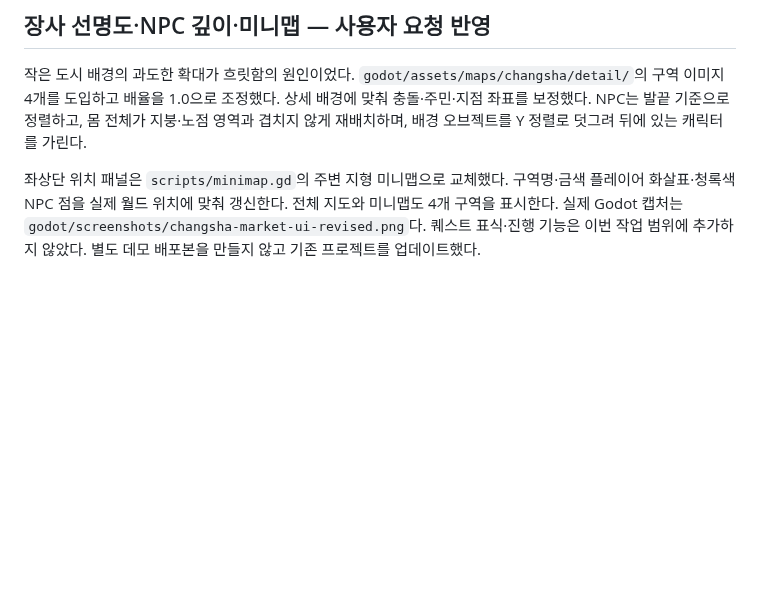
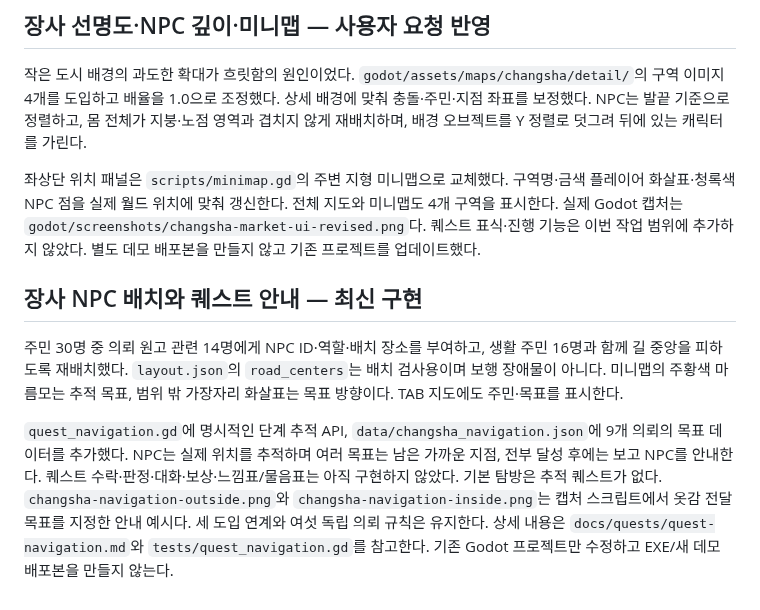
Before and after one commit to UTopia0525/-, a Markdown page: docs/CLI_HANDOFF.md, the part around the change. Rendered like a GitHub page; blank space fills up the shorter version.

Commit message:
Place Changsha quest residents and add minimap destination guidance

```diff
--- a/docs/CLI_HANDOFF.md
+++ b/docs/CLI_HANDOFF.md
@@ -117,3 +117,9 @@ WASD 이동을 유지하고, 맵 안쪽에서는 주인공의 몸 중심을 카
 작은 도시 배경의 과도한 확대가 흐릿함의 원인이었다. `godot/assets/maps/changsha/detail/`의 구역 이미지 4개를 도입하고 배율을 1.0으로 조정했다. 상세 배경에 맞춰 충돌·주민·지점 좌표를 보정했다. NPC는 발끝 기준으로 정렬하고, 몸 전체가 지붕·노점 영역과 겹치지 않게 재배치하며, 배경 오브젝트를 Y 정렬로 덧그려 뒤에 있는 캐릭터를 가린다.
 
 좌상단 위치 패널은 `scripts/minimap.gd`의 주변 지형 미니맵으로 교체했다. 구역명·금색 플레이어 화살표·청록색 NPC 점을 실제 월드 위치에 맞춰 갱신한다. 전체 지도와 미니맵도 4개 구역을 표시한다. 실제 Godot 캡처는 `godot/screenshots/changsha-market-ui-revised.png`다. 퀘스트 표식·진행 기능은 이번 작업 범위에 추가하지 않았다. 별도 데모 배포본을 만들지 않고 기존 프로젝트를 업데이트했다.
+
+## 장사 NPC 배치와 퀘스트 안내 — 최신 구현
+
+주민 30명 중 의뢰 원고 관련 14명에게 NPC ID·역할·배치 장소를 부여하고, 생활 주민 16명과 함께 길 중앙을 피하도록 재배치했다. `layout.json`의 `road_centers`는 배치 검사용이며 보행 장애물이 아니다. 미니맵의 주황색 마름모는 추적 목표, 범위 밖 가장자리 화살표는 목표 방향이다. TAB 지도에도 주민·목표를 표시한다.
+
+`quest_navigation.gd`에 명시적인 단계 추적 API, `data/changsha_navigation.json`에 9개 의뢰의 목표 데이터를 추가했다. NPC는 실제 위치를 추적하며 여러 목표는 남은 가까운 지점, 전부 달성 후에는 보고 NPC를 안내한다. 퀘스트 수락·판정·대화·보상·느낌표/물음표는 아직 구현하지 않았다. 기본 탐방은 추적 퀘스트가 없다. `changsha-navigation-outside.png`와 `changsha-navigation-inside.png`는 캡처 스크립트에서 옷감 전달 목표를 지정한 안내 예시다. 세 도입 연계와 여섯 독립 의뢰 규칙은 유지한다. 상세 내용은 `docs/quests/quest-navigation.md`와 `tests/quest_navigation.gd`를 참고한다. 기존 Godot 프로젝트만 수정하고 EXE/새 데모 배포본을 만들지 않는다.
```
Also changed, not shown: docs/quests/quest-navigation.md (added, +51 -0 lines), godot/screenshots/changsha-exploration.png, godot/screenshots/changsha-market-ui-revised.png, godot/screenshots/changsha-navigation-inside.png (added), godot/screenshots/changsha-navigation-outside.png (added), 12 other files.
